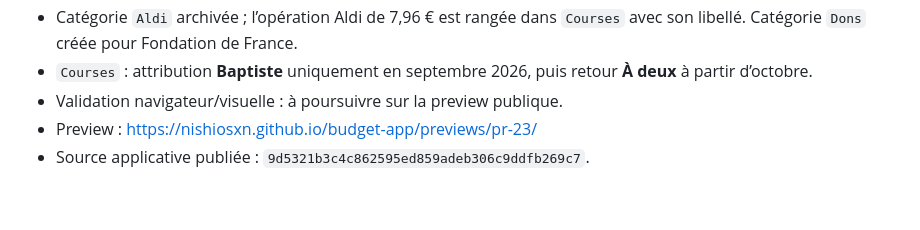
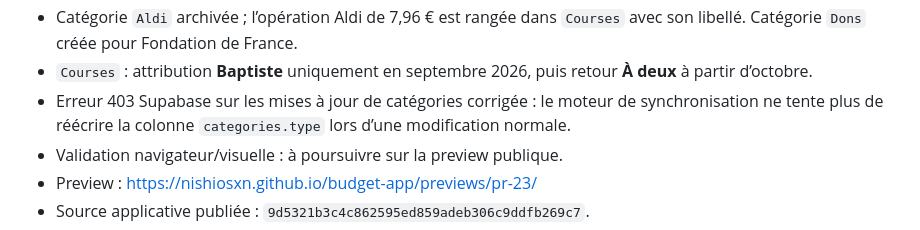
Before and after one commit to nishiosxn/budget-app, a Markdown page: workstate.md, the part around the change. Drawn GitHub-style; blank space fills up the shorter version.

Commit message:
docs: record Supabase sync fix

```diff
--- a/workstate.md
+++ b/workstate.md
@@ -58,6 +58,7 @@ La branche historique `v2.5.1` sert de source à ce lot de migration. Après int
 - Septembre Baptiste reconstruit depuis le relevé Boursobank en opérations détaillées : **1 073,64 € attribués en revenus**, **1 051,63 € attribués en dépenses**, solde final vérifié **130,19 €**.
 - Catégorie `Aldi` archivée ; l’opération Aldi de 7,96 € est rangée dans `Courses` avec son libellé. Catégorie `Dons` créée pour Fondation de France.
 - `Courses` : attribution **Baptiste** uniquement en septembre 2026, puis retour **À deux** à partir d’octobre.
+- Erreur 403 Supabase sur les mises à jour de catégories corrigée : le moteur de synchronisation ne tente plus de réécrire la colonne `categories.type` lors d’une modification normale.
 - Validation navigateur/visuelle : à poursuivre sur la preview publique.
 - Preview : https://nishiosxn.github.io/budget-app/previews/pr-23/
 - Source applicative publiée : `9d5321b3c4c862595ed859adeb306c9ddfb269c7`.
```
